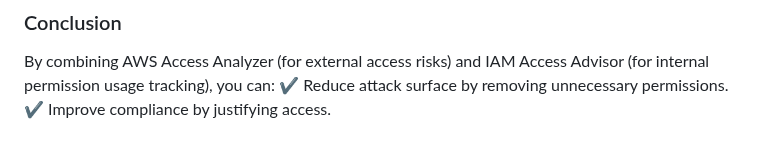
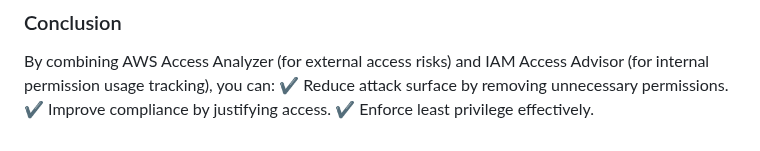
Before and after one commit to TheMannu/Devops-Tools-Installation-Configurations, a Markdown page: IAM.md, the part around the change. Drawn GitHub-style.

Commit message:
IAM  modified

```diff
--- a/IAM.md
+++ b/IAM.md
@@ -310,3 +310,4 @@ Access Advisor provides last accessed information for IAM users, groups, and rol
 By combining AWS Access Analyzer (for external access risks) and IAM Access Advisor (for internal permission usage tracking), you can:
 ✔ Reduce attack surface by removing unnecessary permissions.
 ✔ Improve compliance by justifying access.
+✔ Enforce least privilege effectively.
```
